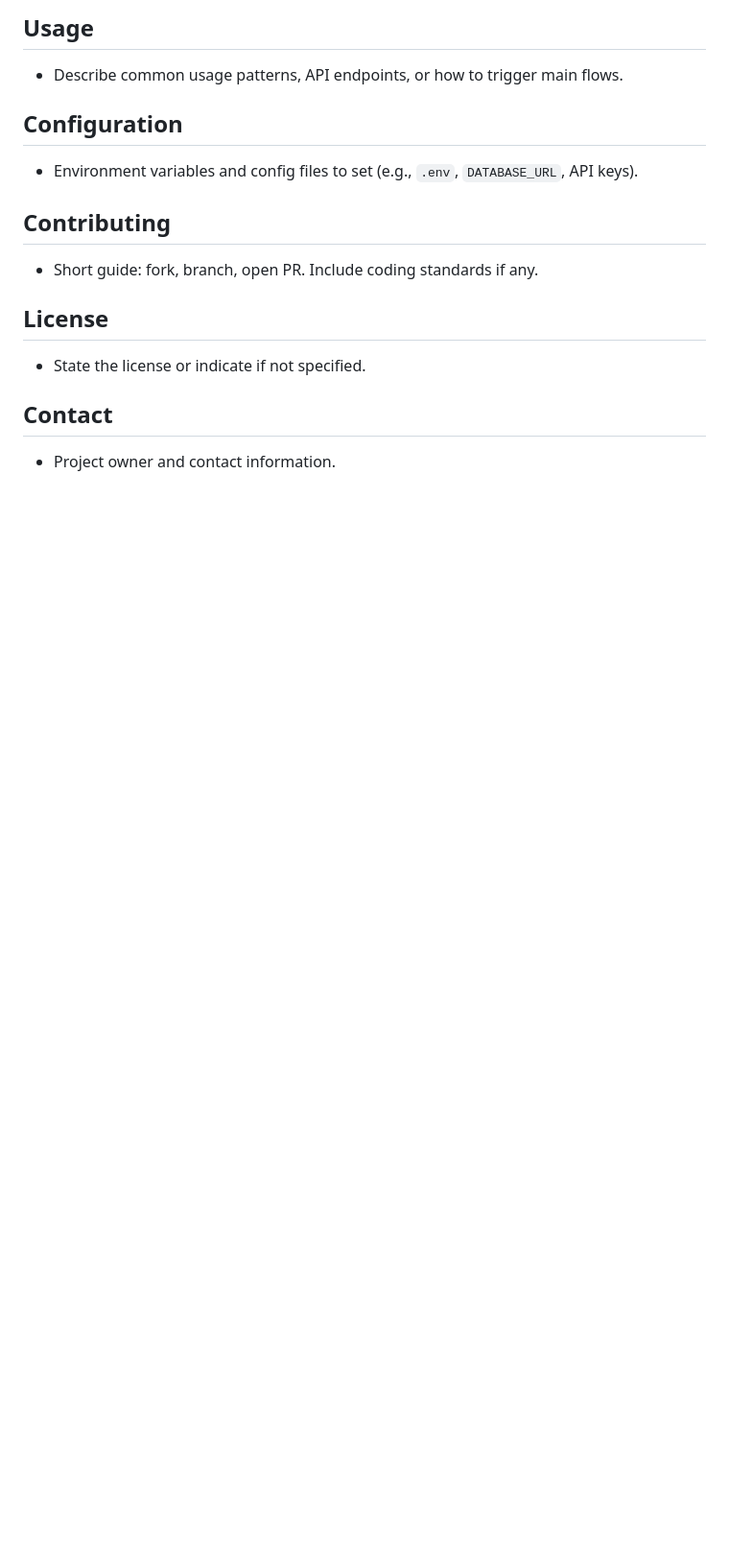
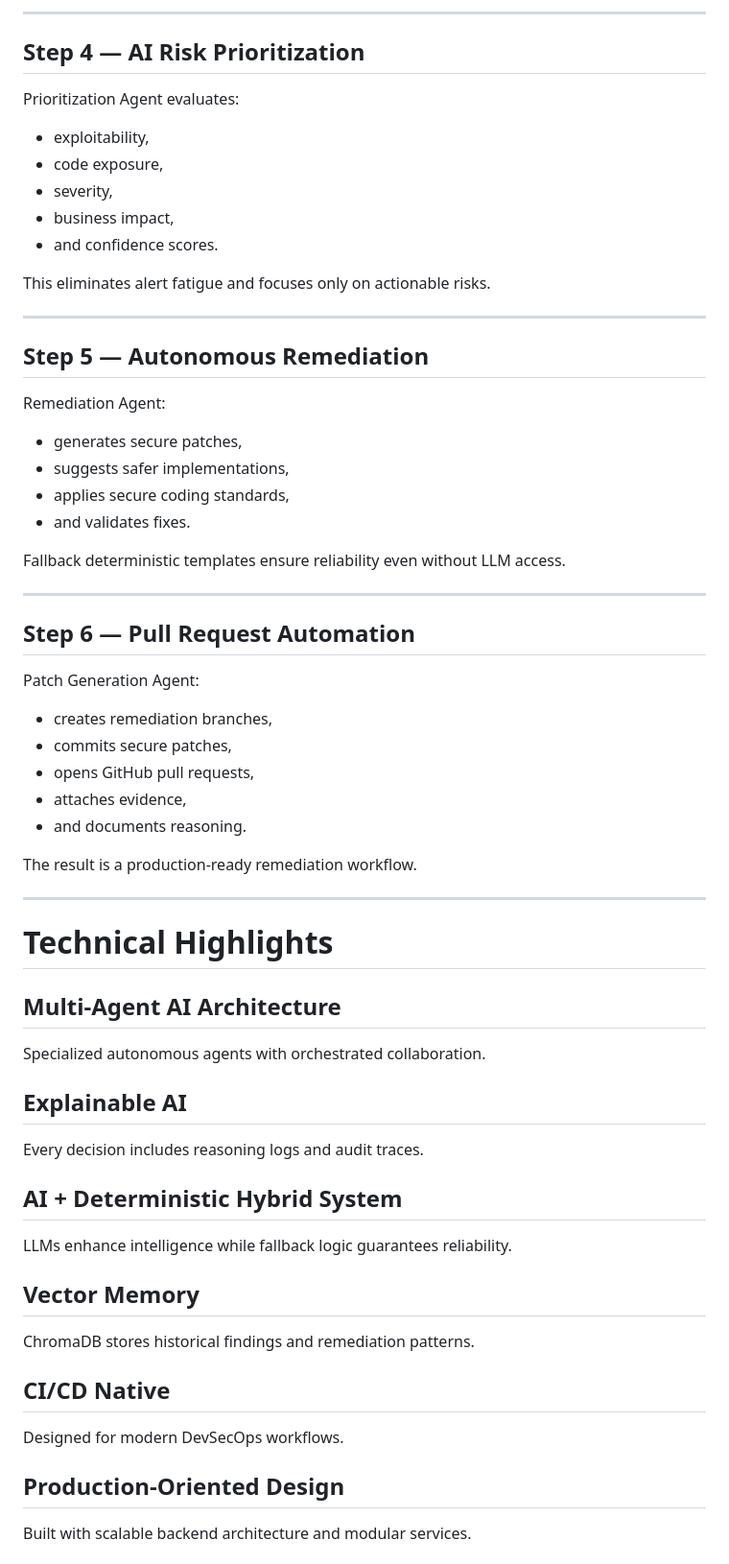
Before and after one commit to Kishanmc/secure_agenthaon, a Markdown page: README.md, the part around one of its changes. Shown at 96% size. Drawn GitHub-style; blank space fills up the shorter version.

```diff
--- a/README.md
+++ b/README.md
@@ -100,15 +192,70 @@ npm run dev
 
-## Usage
-- Describe common usage patterns, API endpoints, or how to trigger main flows.
+---
 
-## Configuration
-- Environment variables and config files to set (e.g., `.env`, `DATABASE_URL`, API keys).
+## Step 4 — AI Risk Prioritization
 
-## Contributing
-- Short guide: fork, branch, open PR. Include coding standards if any.
+Prioritization Agent evaluates:
 
-## License
-- State the license or indicate if not specified.
+* exploitability,
+* code exposure,
+* severity,
+* business impact,
+* and confidence scores.
 
-## Contact
-- Project owner and contact information.
+This eliminates alert fatigue and focuses only on actionable risks.
+
+---
+
+## Step 5 — Autonomous Remediation
+
+Remediation Agent:
+
+* generates secure patches,
+* suggests safer implementations,
+* applies secure coding standards,
+* and validates fixes.
+
+Fallback deterministic templates ensure reliability even without LLM access.
+
+---
+
+## Step 6 — Pull Request Automation
+
+Patch Generation Agent:
+
+* creates remediation branches,
+* commits secure patches,
+* opens GitHub pull requests,
+* attaches evidence,
+* and documents reasoning.
+
+The result is a production-ready remediation workflow.
+
+---
+
+# Technical Highlights
+
+## Multi-Agent AI Architecture
+
+Specialized autonomous agents with orchestrated collaboration.
+
+## Explainable AI
+
+Every decision includes reasoning logs and audit traces.
+
+## AI + Deterministic Hybrid System
+
+LLMs enhance intelligence while fallback logic guarantees reliability.
+
+## Vector Memory
+
+ChromaDB stores historical findings and remediation patterns.
+
+## CI/CD Native
+
+Designed for modern DevSecOps workflows.
+
+## Production-Oriented Design
+
+Built with scalable backend architecture and modular services.
+
```
Also changed, not shown: other parts of README.md (+232 -69 lines).
